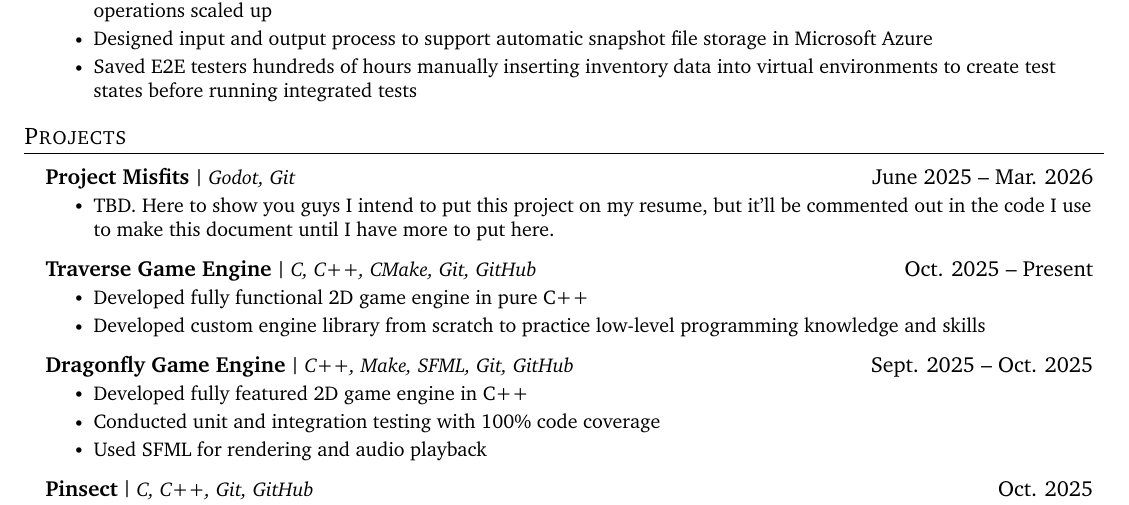
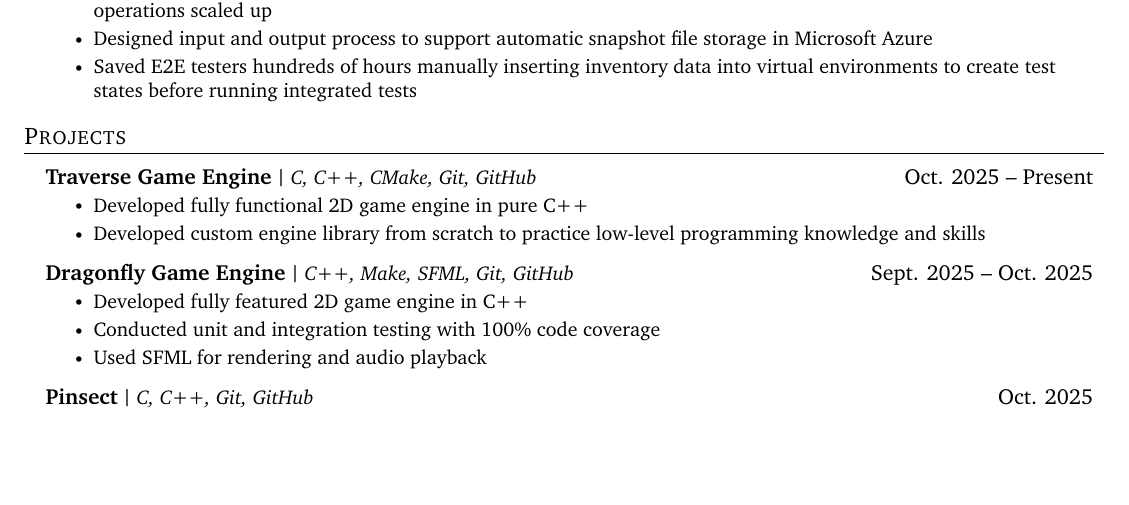
Before and after one commit to jgkingdev/resume, a LaTeX CV (Jeremy_King_Resume_2026.tex): part of the page, cut so that both start at the same text, the shorter picture padded with empty space. Compiled offline with pdfLaTeX.

Commit message:
comment updates

```diff
--- a/Jeremy_King_Resume_2026.tex
+++ b/Jeremy_King_Resume_2026.tex
@@ -174,11 +176,11 @@
 \section{Projects}
     \resumeSubHeadingListStart
     % Project Misfits project
-      \resumeProjectHeading
-          {Project Misfits}{Godot, Git}{June 2025 -- Mar. 2026}
-          \resumeItemListStart
-            \resumeItem{TBD. Here to show you guys I intend to put this project on my resume, but it'll be commented out in the code I use to make this document until I have more to put here.}
-          \resumeItemListEnd
+%      \resumeProjectHeading
+%          {Project Misfits}{Godot, Git}{June 2025 -- Mar. 2026}
+%          \resumeItemListStart
+%            \resumeItem{TBD. Here to show you guys I intend to put this project on my resume, but it'll be commented out in the code I use to make this document until I have more to put here.}
+%          \resumeItemListEnd
     % Traverse game engine project
       \resumeProjectHeading
           {Traverse Game Engine}{C, C++, CMake, Git, GitHub}{Oct. 2025 -- Present}
```
Also changed, not shown: Jeremy_King_Resume_2026.tex (3 more changed lines).
